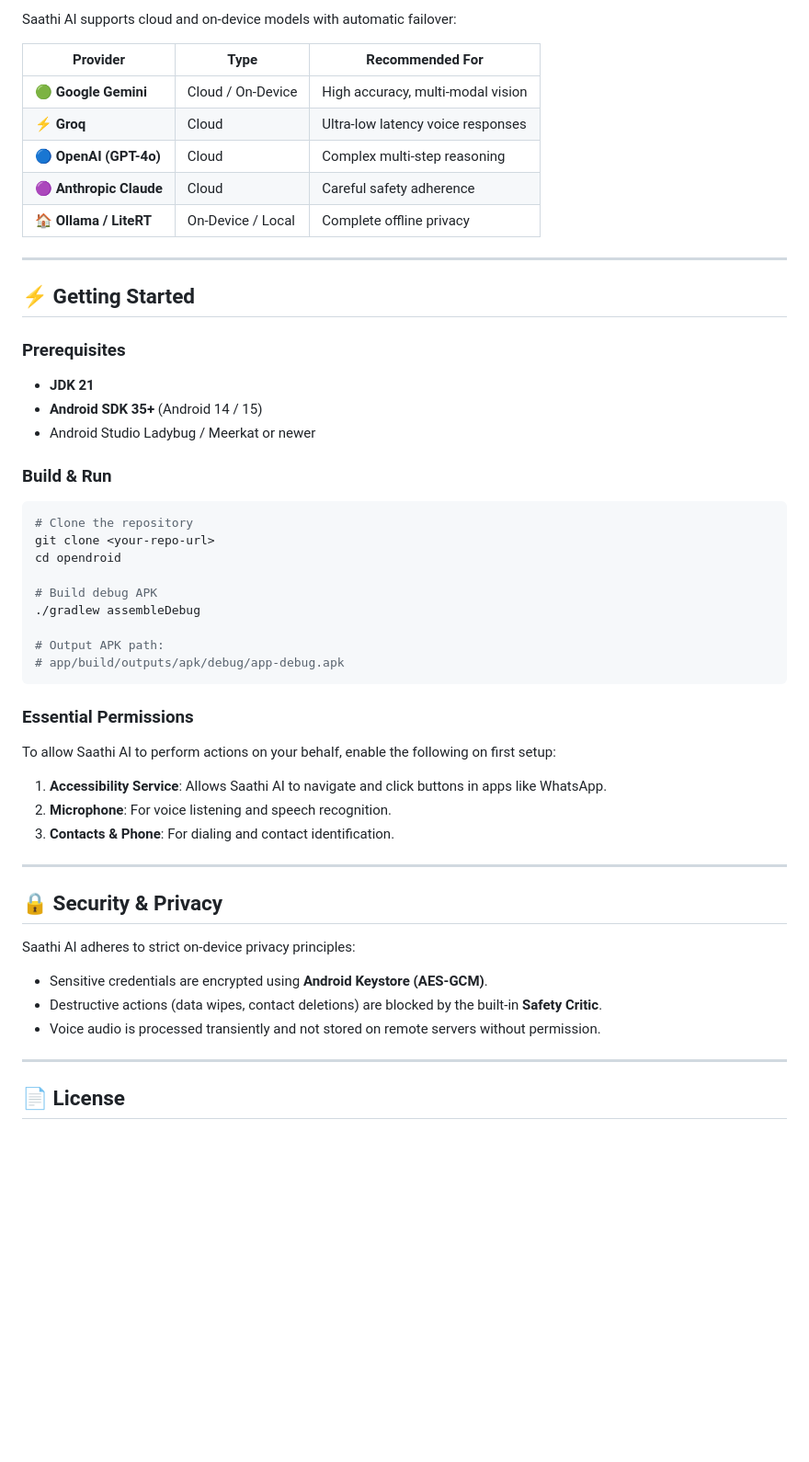
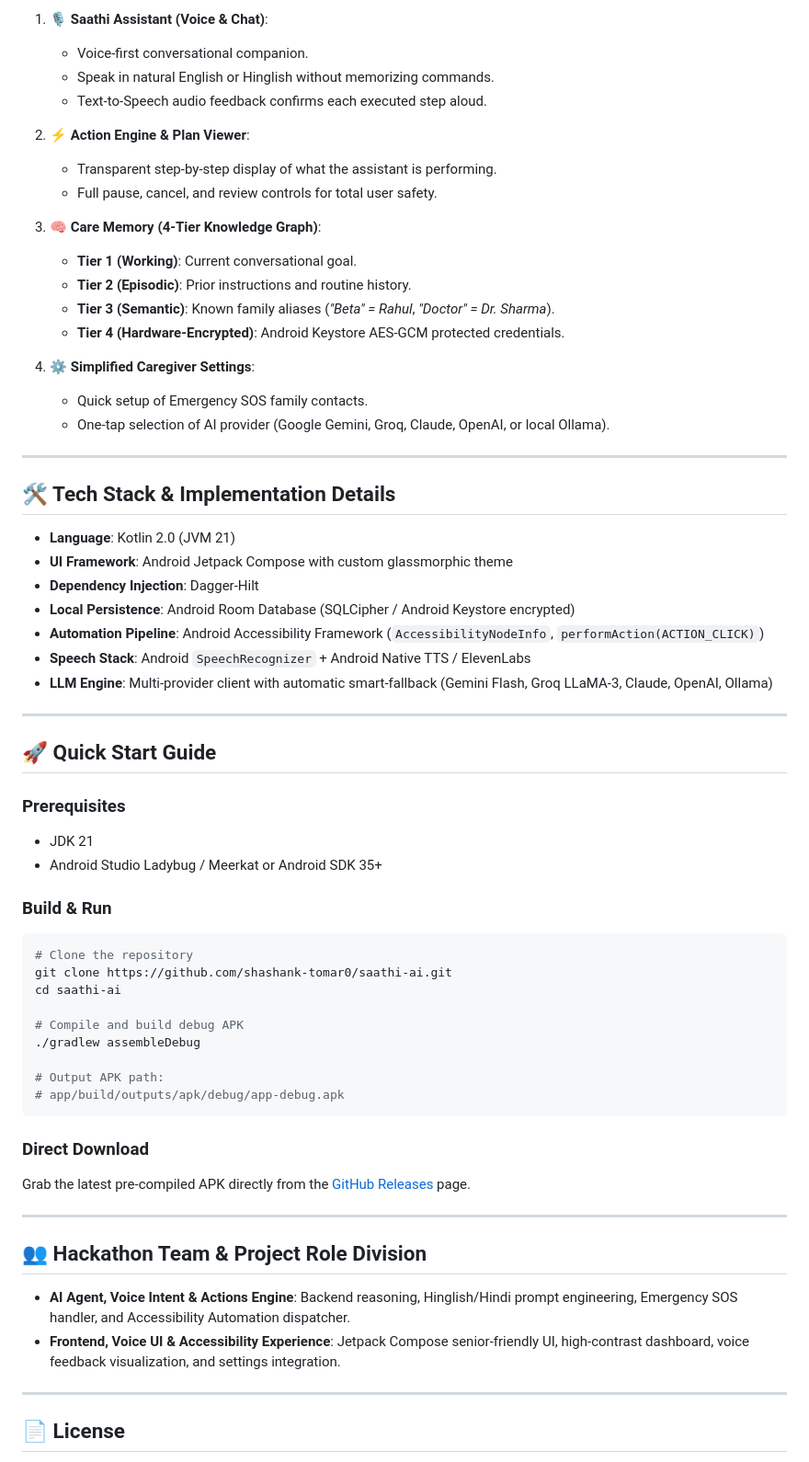
Before and after one commit to shahidansari311/saathi-ai, a Markdown page: README.md, the part around one of its changes. Shown at 92% size. GitHub-like rendering; blank space fills up the shorter version.

Commit message:
docs: align README with Bridge the Gap theme, add detailed architecture & flow diagram

````diff
--- a/README.md
+++ b/README.md
@@ -96,50 +94,65 @@ com.opendroid.ai (Saathi AI Core)
 
-Saathi AI supports cloud and on-device models with automatic failover:
+1. **🎙️ Saathi Assistant (Voice & Chat)**:
+   - Voice-first conversational companion.
+   - Speak in natural English or Hinglish without memorizing commands.
+   - Text-to-Speech audio feedback confirms each executed step aloud.
 
-| Provider | Type | Recommended For |
-|----------|------|-----------------|
-| 🟢 **Google Gemini** | Cloud / On-Device | High accuracy, multi-modal vision |
-| ⚡ **Groq** | Cloud | Ultra-low latency voice responses |
-| 🔵 **OpenAI (GPT-4o)** | Cloud | Complex multi-step reasoning |
-| 🟣 **Anthropic Claude** | Cloud | Careful safety adherence |
-| 🏠 **Ollama / LiteRT** | On-Device / Local | Complete offline privacy |
+2. **⚡ Action Engine & Plan Viewer**:
+   - Transparent step-by-step display of what the assistant is performing.
+   - Full pause, cancel, and review controls for total user safety.
+
+3. **🧠 Care Memory (4-Tier Knowledge Graph)**:
+   - **Tier 1 (Working)**: Current conversational goal.
+   - **Tier 2 (Episodic)**: Prior instructions and routine history.
+   - **Tier 3 (Semantic)**: Known family aliases (*"Beta" = Rahul*, *"Doctor" = Dr. Sharma*).
+   - **Tier 4 (Hardware-Encrypted)**: Android Keystore AES-GCM protected credentials.
+
+4. **⚙️ Simplified Caregiver Settings**:
+   - Quick setup of Emergency SOS family contacts.
+   - One-tap selection of AI provider (Google Gemini, Groq, Claude, OpenAI, or local Ollama).
 
 ---
 
-## ⚡️ Getting Started
+## 🛠️ Tech Stack & Implementation Details
+
+- **Language**: Kotlin 2.0 (JVM 21)
+- **UI Framework**: Android Jetpack Compose with custom glassmorphic theme
+- **Dependency Injection**: Dagger-Hilt
+- **Local Persistence**: Android Room Database (SQLCipher / Android Keystore encrypted)
+- **Automation Pipeline**: Android Accessibility Framework (`AccessibilityNodeInfo`, `performAction(ACTION_CLICK)`)
+- **Speech Stack**: Android `SpeechRecognizer` + Android Native TTS / ElevenLabs
+- **LLM Engine**: Multi-provider client with automatic smart-fallback (Gemini Flash, Groq LLaMA-3, Claude, OpenAI, Ollama)
+
+---
+
+## 🚀 Quick Start Guide
 
 ### Prerequisites
-- **JDK 21**
-- **Android SDK 35+** (Android 14 / 15)
-- Android Studio Ladybug / Meerkat or newer
+- JDK 21
+- Android Studio Ladybug / Meerkat or Android SDK 35+
 
 ### Build & Run
 ```bash
 # Clone the repository
-git clone <your-repo-url>
-cd opendroid
+git clone https://github.com/shashank-tomar0/saathi-ai.git
+cd saathi-ai
 
-# Build debug APK
+# Compile and build debug APK
 ./gradlew assembleDebug
 
 # Output APK path:
 # app/build/outputs/apk/debug/app-debug.apk
 ```
 
-### Essential Permissions
-To allow Saathi AI to perform actions on your behalf, enable the following on first setup:
-1. **Accessibility Service**: Allows Saathi AI to navigate and click buttons in apps like WhatsApp.
-2. **Microphone**: For voice listening and speech recognition.
-3. **Contacts & Phone**: For dialing and contact identification.
+### Direct Download
+Grab the latest pre-compiled APK directly from the [GitHub Releases](https://github.com/shashank-tomar0/saathi-ai/releases) page.
 
 ---
 
-## 🔒 Security & Privacy
+## 👥 Hackathon Team & Project Role Division
 
-Saathi AI adheres to strict on-device privacy principles:
-- Sensitive credentials are encrypted using **Android Keystore (AES-GCM)**.
-- Destructive actions (data wipes, contact deletions) are blocked by the built-in **Safety Critic**.
-- Voice audio is processed transiently and not stored on remote servers without permission.
+- **AI Agent, Voice Intent & Actions Engine**: Backend reasoning, Hinglish/Hindi prompt engineering, Emergency SOS handler, and Accessibility Automation dispatcher.
+- **Frontend, Voice UI & Accessibility Experience**: Jetpack Compose senior-friendly UI, high-contrast dashboard, voice feedback visualization, and settings integration.
 
 ---
 
````
Also changed, not shown: other parts of README.md (+64 -66 lines).
